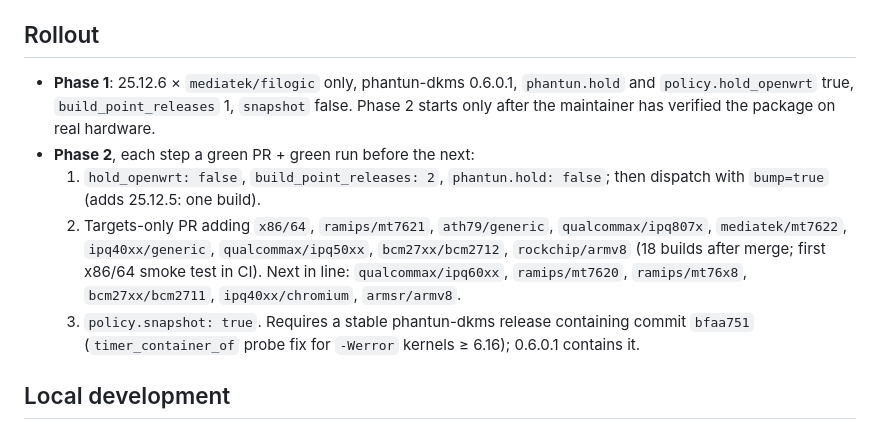
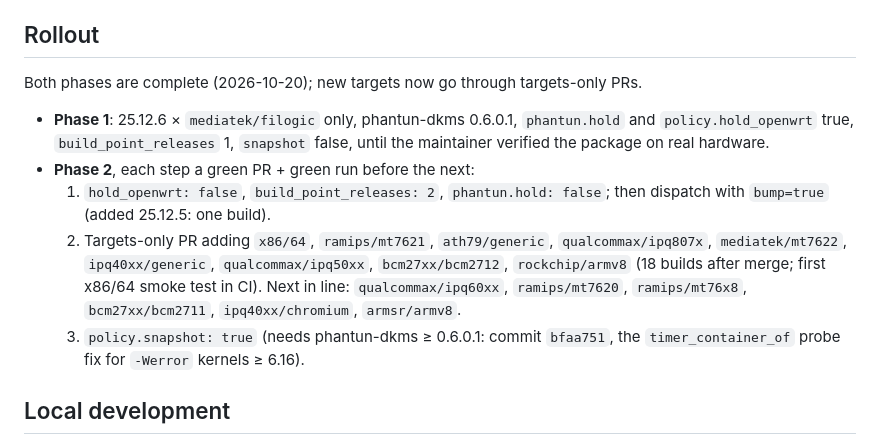
Before and after one commit to bjin/phantun-dkms-openwrt, a Markdown page: DEVELOPMENT.md, the part around the change. GitHub-like rendering.

```diff
--- a/DEVELOPMENT.md
+++ b/DEVELOPMENT.md
@@ -351,19 +351,21 @@ flowchart LR
 
 ## Rollout
 
+Both phases are complete (2026-10-20); new targets now go through targets-only PRs.
+
 - **Phase 1**: 25.12.6 × `mediatek/filogic` only, phantun-dkms 0.6.0.1,
-  `phantun.hold` and `policy.hold_openwrt` true, `build_point_releases` 1, `snapshot` false.
-  Phase 2 starts only after the maintainer has verified the package on real hardware.
+  `phantun.hold` and `policy.hold_openwrt` true, `build_point_releases` 1, `snapshot` false,
+  until the maintainer verified the package on real hardware.
 - **Phase 2**, each step a green PR + green run before the next:
   1. `hold_openwrt: false`, `build_point_releases: 2`, `phantun.hold: false`; then dispatch with
-     `bump=true` (adds 25.12.5: one build).
+     `bump=true` (added 25.12.5: one build).
   2. Targets-only PR adding `x86/64`, `ramips/mt7621`, `ath79/generic`, `qualcommax/ipq807x`,
      `mediatek/mt7622`, `ipq40xx/generic`, `qualcommax/ipq50xx`, `bcm27xx/bcm2712`,
      `rockchip/armv8` (18 builds after merge; first x86/64 smoke test in CI). Next in line:
      `qualcommax/ipq60xx`, `ramips/mt7620`, `ramips/mt76x8`, `bcm27xx/bcm2711`,
      `ipq40xx/chromium`, `armsr/armv8`.
-  3. `policy.snapshot: true`. Requires a stable phantun-dkms release containing commit `bfaa751`
-     (`timer_container_of` probe fix for `-Werror` kernels ≥ 6.16); 0.6.0.1 contains it.
+  3. `policy.snapshot: true` (needs phantun-dkms ≥ 0.6.0.1: commit `bfaa751`, the
+     `timer_container_of` probe fix for `-Werror` kernels ≥ 6.16).
 
 ## Local development
 
```
Also changed, not shown: README.md (+7 -4 lines).
